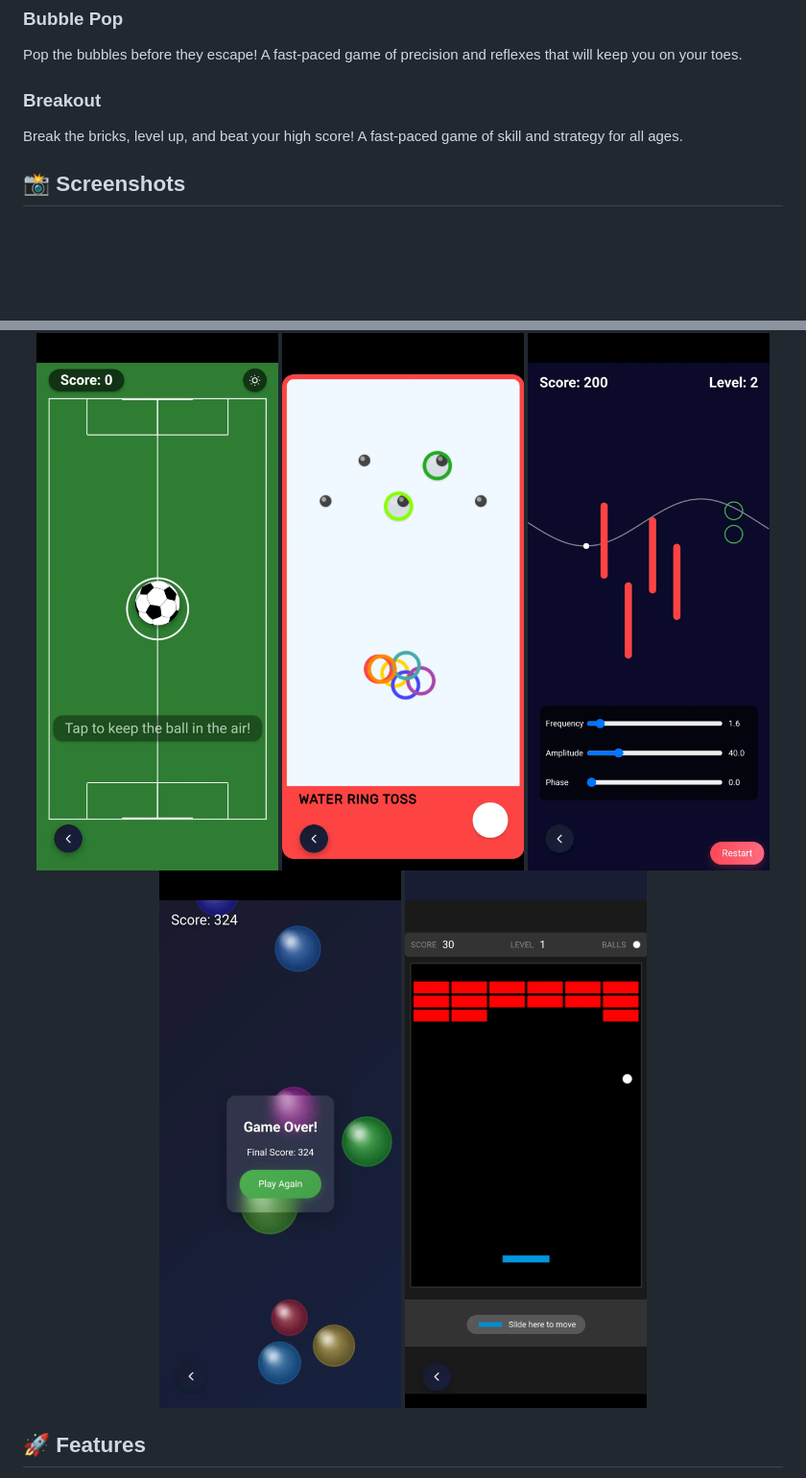
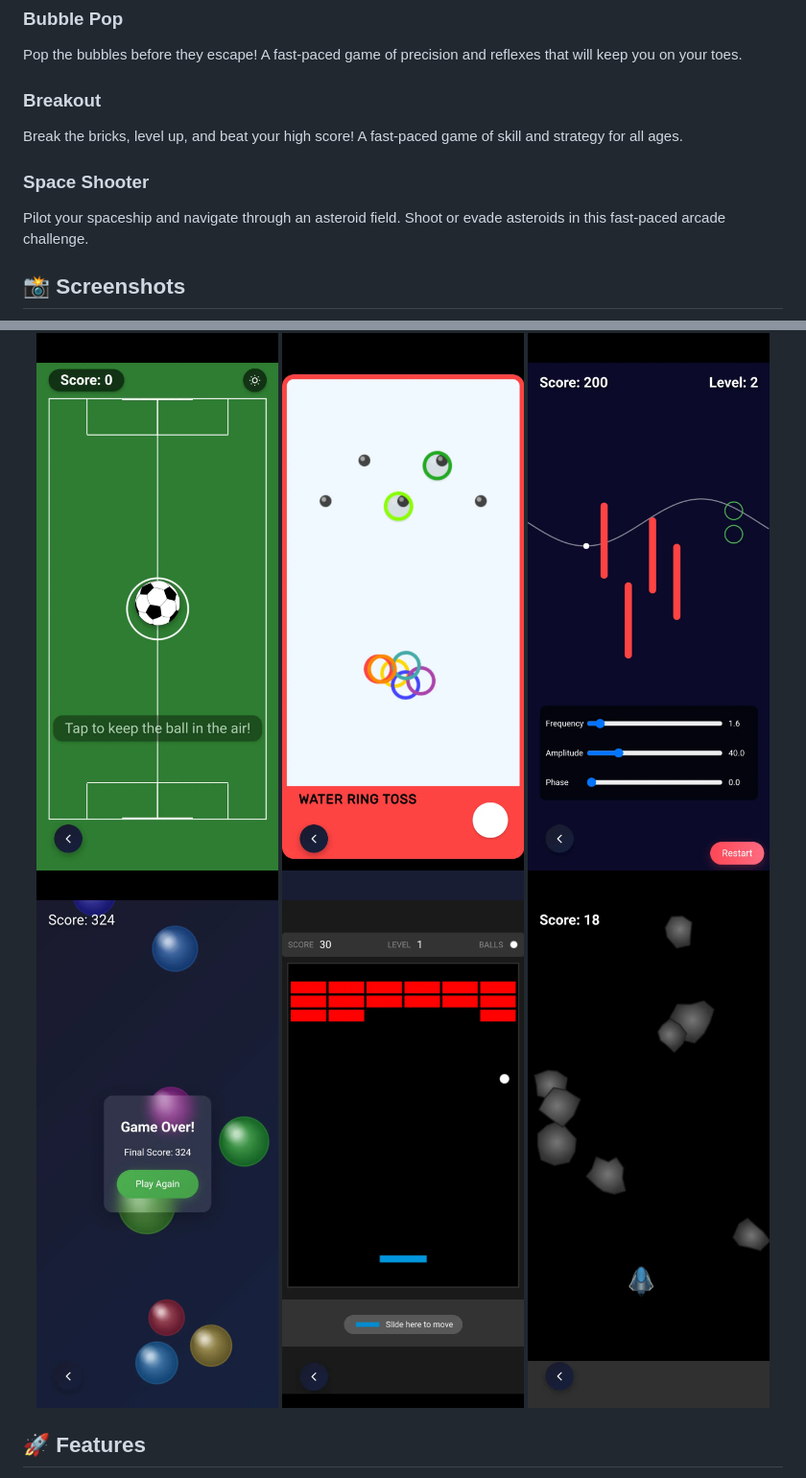
Before and after one commit to jeremehancock/AI-Game-Collection, a Markdown page: README.md, 2 parts joined by grey strips. Shown: that part at 96% size. GitHub-like rendering; pictures changed too: images/screenshots/space-shooter.png (added); blank space fills up the shorter version.

Commit message:
added space shooter

```diff
--- a/README.md
+++ b/README.md
@@ -33,6 +33,9 @@ Pop the bubbles before they escape! A fast-paced game of precision and reflexes
 ### Breakout
 Break the bricks, level up, and beat your high score! A fast-paced game of skill and strategy for all ages.
 
+### Space Shooter
+Pilot your spaceship and navigate through an asteroid field. Shoot or evade asteroids in this fast-paced arcade challenge.
+
 ## 📸 Screenshots
 <div align="center">
     <img src="https://raw.githubusercontent.com/jeremehancock/AI-Game-Collection/refs/heads/main/images/screenshots/home.png" width="300" alt="Game Menu"/>
@@ -46,6 +49,7 @@ Break the bricks, level up, and beat your high score! A fast-paced game of skill
     <img src="https://raw.githubusercontent.com/jeremehancock/AI-Game-Collection/refs/heads/main/images/screenshots/waveform-game.png" width="300" alt="Waveform"/>
      <img src="https://raw.githubusercontent.com/jeremehancock/AI-Game-Collection/refs/heads/main/images/screenshots/bubble-pop-game.png" width="300" alt="Bubble Pop"/>
     <img src="https://raw.githubusercontent.com/jeremehancock/AI-Game-Collection/refs/heads/main/images/screenshots/breakout.png" width="300" alt="Breakout"/>
+    <img src="https://raw.githubusercontent.com/jeremehancock/AI-Game-Collection/refs/heads/main/images/screenshots/space-shooter.png" width="300" alt="Space Shooter"/>
 </div>
 
 ## 🚀 Features
```
Also changed, not shown: 2 other files.
